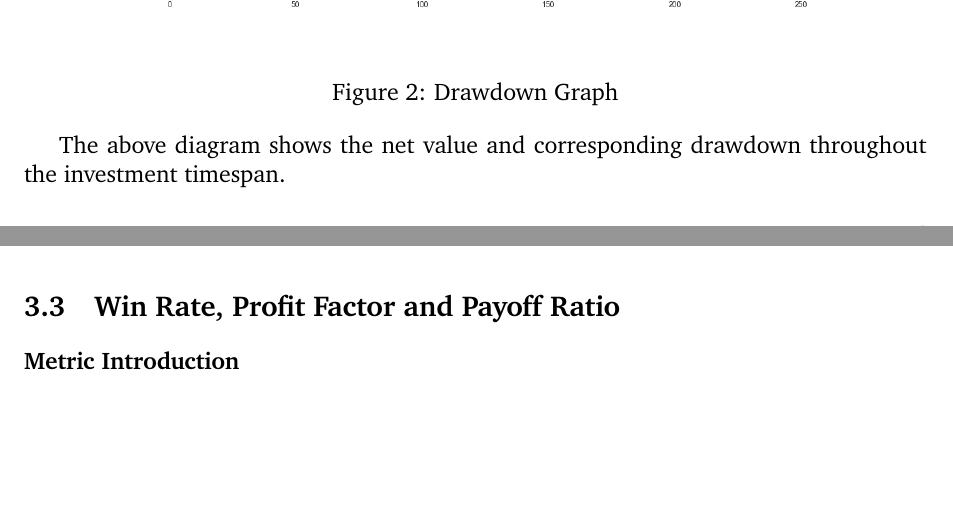
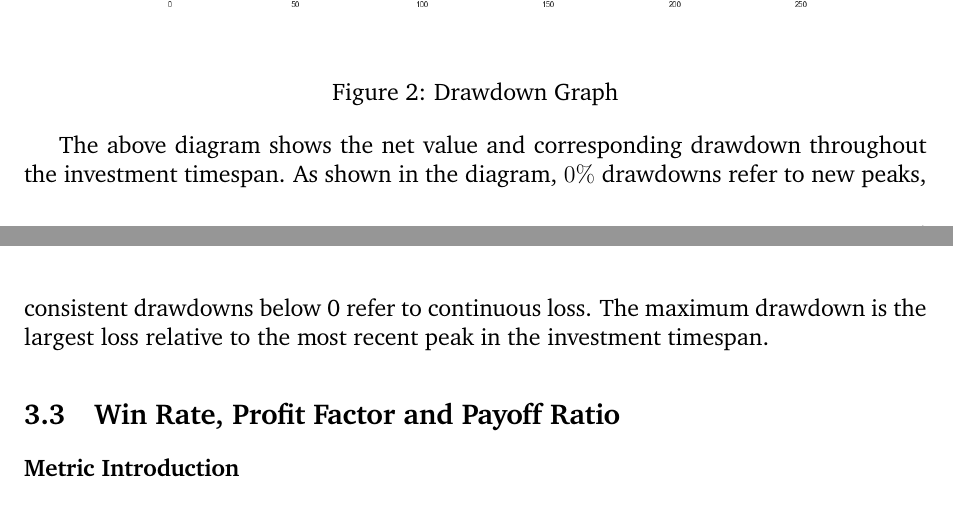
Before and after one commit to exnight/COMP4971C, a LaTeX paper (src/backtest.tex): two parts of pages 5 and 6 of 8, joined at a grey line, cut so that both start at the same text, the shorter picture padded with empty space. Compiled offline with pdfLaTeX.

Commit message:
Update drawdown description

```diff
--- a/src/backtest.tex
+++ b/src/backtest.tex
@@ -130,7 +130,7 @@ Note that it only measures the size of the largest loss, not the frequency of la
   \label{fig:drawdown}
 \end{figure}
 
-The above diagram shows the net value and corresponding drawdown throughout the investment timespan.
+The above diagram shows the net value and corresponding drawdown throughout the investment timespan. As shown in the diagram, \(0\%\) drawdowns refer to new peaks, consistent drawdowns below 0 refer to continuous loss. The maximum drawdown is the largest loss relative to the most recent peak in the investment timespan.
 
 \subsection{Win Rate, Profit Factor and Payoff Ratio}
 
```
Also changed, not shown: dist/backtest.pdf, src/backtest.tex (2 more changed lines).
